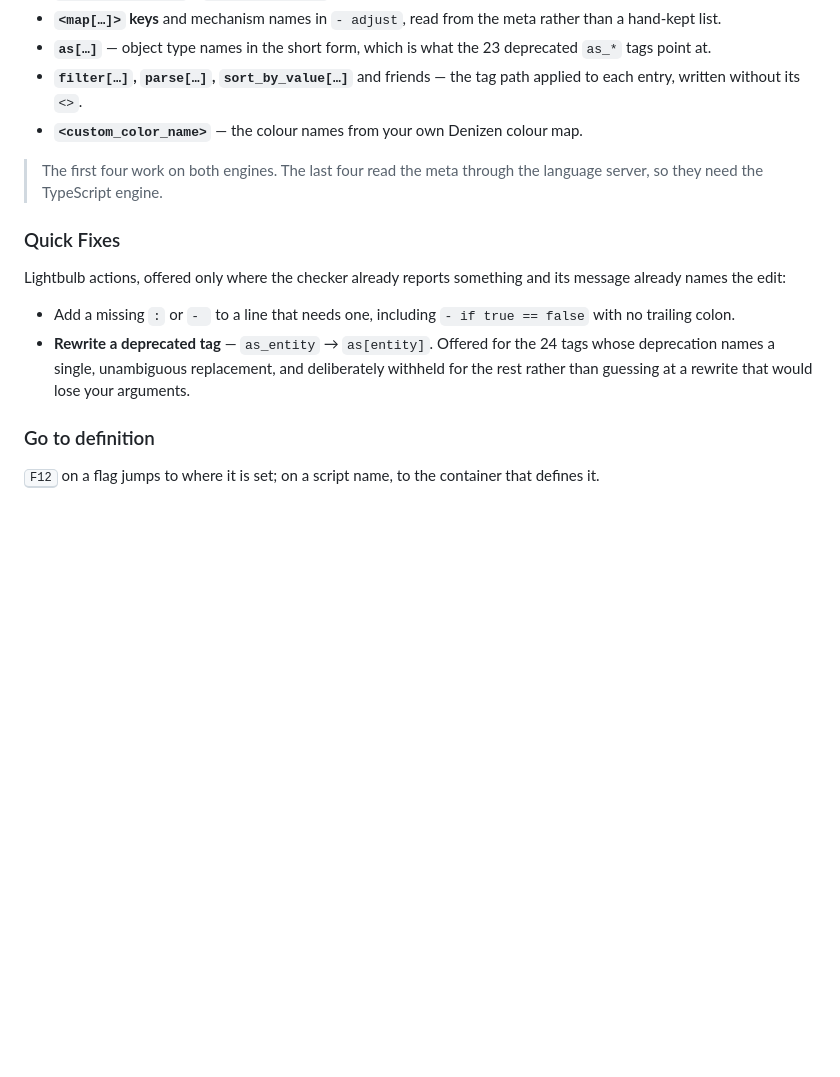
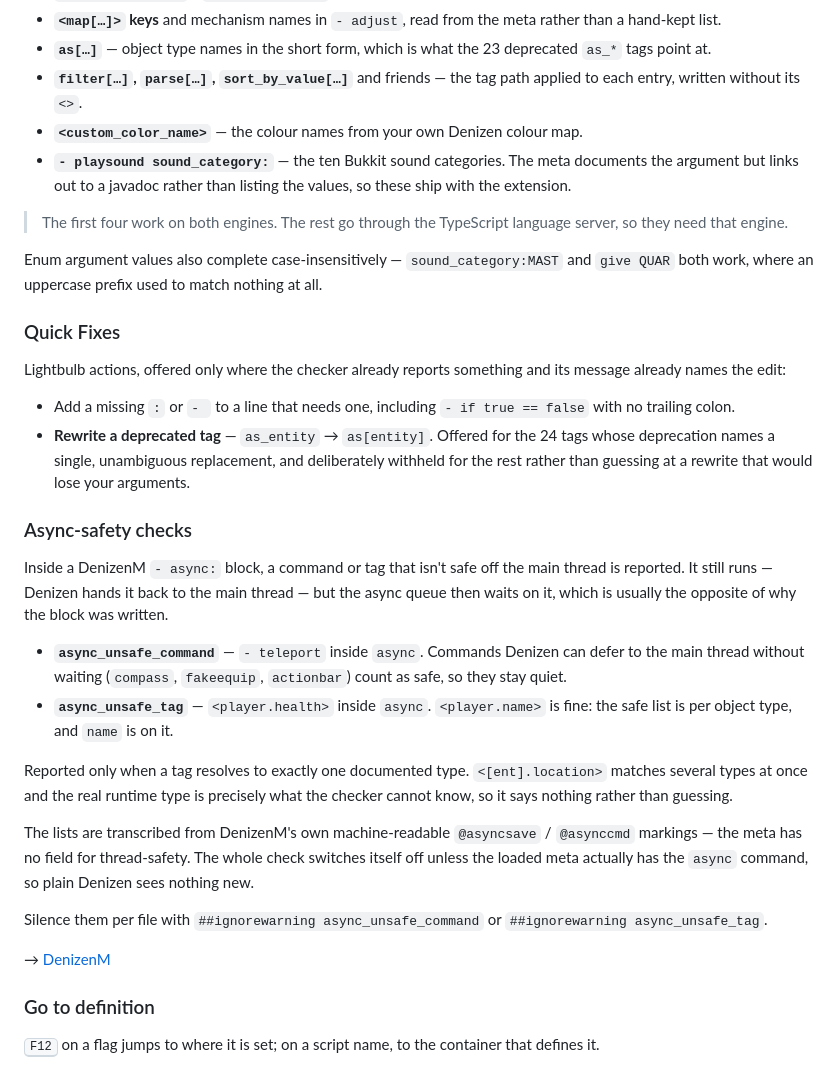
Before and after one commit to Humususus/refined-denizenScript, a Markdown page: readme.md, the part around the change. Rendered like a GitHub page; blank space fills up the shorter version.

```diff
--- a/readme.md
+++ b/readme.md
@@ -67,14 +67,31 @@ Each of these was an empty suggestion list before:
 - **`as[…]`** — object type names in the short form, which is what the 23 deprecated `as_*` tags point at.
 - **`filter[…]`, `parse[…]`, `sort_by_value[…]`** and friends — the tag path applied to each entry, written without its `<>`.
 - **`<custom_color_name>`** — the colour names from your own Denizen colour map.
+- **`- playsound sound_category:`** — the ten Bukkit sound categories. The meta documents the argument but links out to a javadoc rather than listing the values, so these ship with the extension.
 
-> The first four work on both engines. The last four read the meta through the language server, so they need the TypeScript engine.
+> The first four work on both engines. The rest go through the TypeScript language server, so they need that engine.
+
+Enum argument values also complete case-insensitively — `sound_category:MAST` and `give QUAR` both work, where an uppercase prefix used to match nothing at all.
 
 ### Quick Fixes
 Lightbulb actions, offered only where the checker already reports something and its message already names the edit:
 
 - Add a missing `:` or `- ` to a line that needs one, including `- if true == false` with no trailing colon.
 - **Rewrite a deprecated tag** — `as_entity` → `as[entity]`. Offered for the 24 tags whose deprecation names a single, unambiguous replacement, and deliberately withheld for the rest rather than guessing at a rewrite that would lose your arguments.
+
+### Async-safety checks
+Inside a DenizenM `- async:` block, a command or tag that isn't safe off the main thread is reported. It still runs — Denizen hands it back to the main thread — but the async queue then waits on it, which is usually the opposite of why the block was written.
+
+- **`async_unsafe_command`** — `- teleport` inside `async`. Commands Denizen can defer to the main thread without waiting (`compass`, `fakeequip`, `actionbar`) count as safe, so they stay quiet.
+- **`async_unsafe_tag`** — `<player.health>` inside `async`. `<player.name>` is fine: the safe list is per object type, and `name` is on it.
+
+Reported only when a tag resolves to exactly one documented type. `<[ent].location>` matches several types at once and the real runtime type is precisely what the checker cannot know, so it says nothing rather than guessing.
+
+The lists are transcribed from DenizenM's own machine-readable `@asyncsave` / `@asynccmd` markings — the meta has no field for thread-safety. The whole check switches itself off unless the loaded meta actually has the `async` command, so plain Denizen sees nothing new.
+
+Silence them per file with `##ignorewarning async_unsafe_command` or `##ignorewarning async_unsafe_tag`.
+
+→ [DenizenM](https://github.com/Energobro/DenizenM-Tjtoxshpilivili1)
 
 ### Go to definition
 <kbd>F12</kbd> on a flag jumps to where it is set; on a script name, to the container that defines it.
```
Also changed, not shown: CHANGELOG.md (+40 -0 lines).
